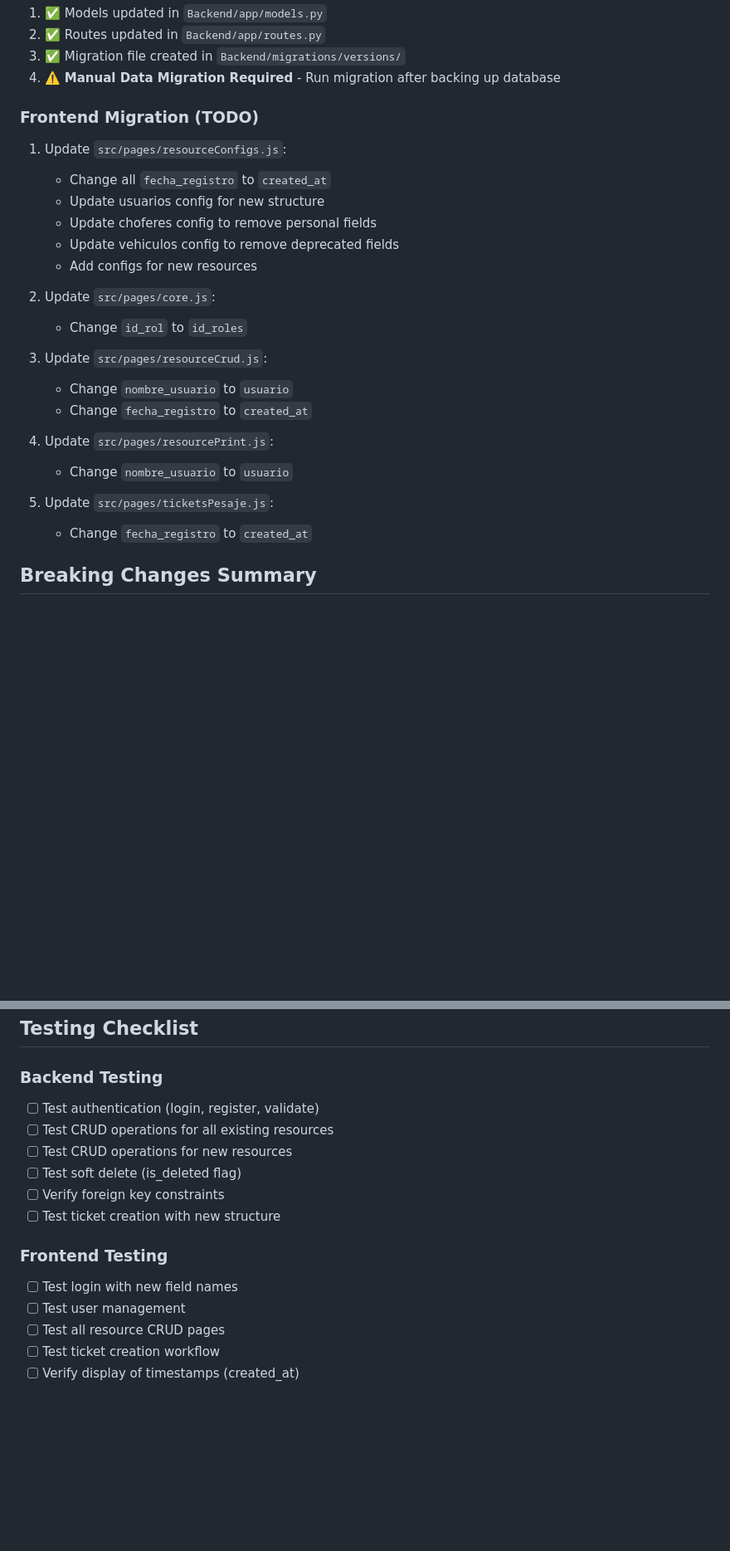
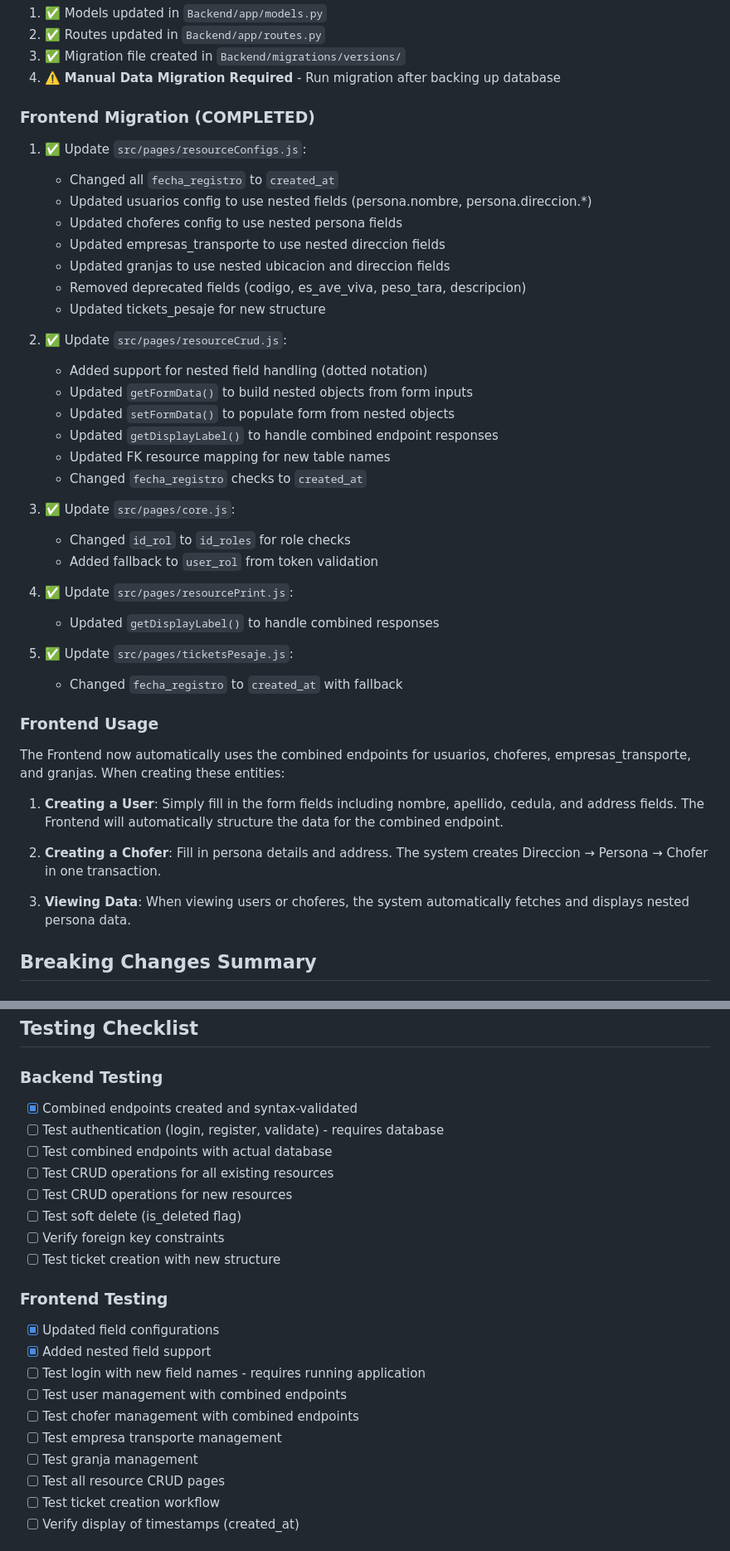
Before and after one commit to Davisit00/aviges, a Markdown page: MIGRATION_GUIDE.md, 2 parts joined by grey strips. Shown at 83% size. Rendered like a GitHub page; blank space fills up the shorter version.

```diff
--- a/MIGRATION_GUIDE.md
+++ b/MIGRATION_GUIDE.md
@@ -255,26 +380,43 @@ All CRUD endpoints remain the same pattern:
 3. ✅ Migration file created in `Backend/migrations/versions/`
 4. ⚠️ **Manual Data Migration Required** - Run migration after backing up database
 
-### Frontend Migration (TODO)
-1. Update `src/pages/resourceConfigs.js`:
-   - Change all `fecha_registro` to `created_at`
-   - Update usuarios config for new structure
-   - Update choferes config to remove personal fields
-   - Update vehiculos config to remove deprecated fields
-   - Add configs for new resources
+### Frontend Migration (COMPLETED)
+1. ✅ Update `src/pages/resourceConfigs.js`:
+   - Changed all `fecha_registro` to `created_at`
+   - Updated usuarios config to use nested fields (persona.nombre, persona.direccion.*)
+   - Updated choferes config to use nested persona fields
+   - Updated empresas_transporte to use nested direccion fields
+   - Updated granjas to use nested ubicacion and direccion fields
+   - Removed deprecated fields (codigo, es_ave_viva, peso_tara, descripcion)
+   - Updated tickets_pesaje for new structure
 
-2. Update `src/pages/core.js`:
-   - Change `id_rol` to `id_roles`
+2. ✅ Update `src/pages/resourceCrud.js`:
+   - Added support for nested field handling (dotted notation)
+   - Updated `getFormData()` to build nested objects from form inputs
+   - Updated `setFormData()` to populate form from nested objects
+   - Updated `getDisplayLabel()` to handle combined endpoint responses
+   - Updated FK resource mapping for new table names
+   - Changed `fecha_registro` checks to `created_at`
 
-3. Update `src/pages/resourceCrud.js`:
-   - Change `nombre_usuario` to `usuario`
-   - Change `fecha_registro` to `created_at`
+3. ✅ Update `src/pages/core.js`:
+   - Changed `id_rol` to `id_roles` for role checks
+   - Added fallback to `user_rol` from token validation
 
-4. Update `src/pages/resourcePrint.js`:
-   - Change `nombre_usuario` to `usuario`
+4. ✅ Update `src/pages/resourcePrint.js`:
+   - Updated `getDisplayLabel()` to handle combined responses
 
-5. Update `src/pages/ticketsPesaje.js`:
-   - Change `fecha_registro` to `created_at`
+5. ✅ Update `src/pages/ticketsPesaje.js`:
+   - Changed `fecha_registro` to `created_at` with fallback
+
+### Frontend Usage
+
+The Frontend now automatically uses the combined endpoints for usuarios, choferes, empresas_transporte, and granjas. When creating these entities:
+
+1. **Creating a User**: Simply fill in the form fields including nombre, apellido, cedula, and address fields. The Frontend will automatically structure the data for the combined endpoint.
+
+2. **Creating a Chofer**: Fill in persona details and address. The system creates Direccion → Persona → Chofer in one transaction.
+
+3. **Viewing Data**: When viewing users or choferes, the system automatically fetches and displays nested persona data.
 
 ## Breaking Changes Summary
 
@@ -311,7 +453,9 @@ New stored procedure:
 ## Testing Checklist
 
 ### Backend Testing
-- [ ] Test authentication (login, register, validate)
+- [x] Combined endpoints created and syntax-validated
+- [ ] Test authentication (login, register, validate) - requires database
+- [ ] Test combined endpoints with actual database
 - [ ] Test CRUD operations for all existing resources
 - [ ] Test CRUD operations for new resources
 - [ ] Test soft delete (is_deleted flag)
@@ -319,8 +463,13 @@ New stored procedure:
 - [ ] Test ticket creation with new structure
 
 ### Frontend Testing
-- [ ] Test login with new field names
-- [ ] Test user management
+- [x] Updated field configurations
+- [x] Added nested field support
+- [ ] Test login with new field names - requires running application
+- [ ] Test user management with combined endpoints
+- [ ] Test chofer management with combined endpoints
+- [ ] Test empresa transporte management
+- [ ] Test granja management
 - [ ] Test all resource CRUD pages
 - [ ] Test ticket creation workflow
 - [ ] Verify display of timestamps (created_at)
```
Also changed, not shown: other parts of MIGRATION_GUIDE.md (+125 -0 lines), FRONTEND_REFACTOR_SUMMARY.md (added, +276 -0 lines).
